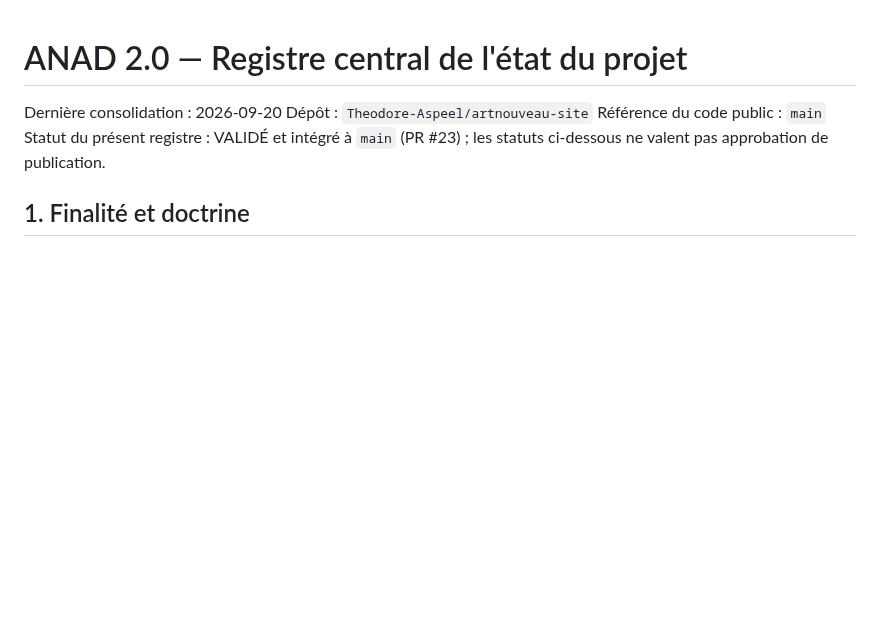
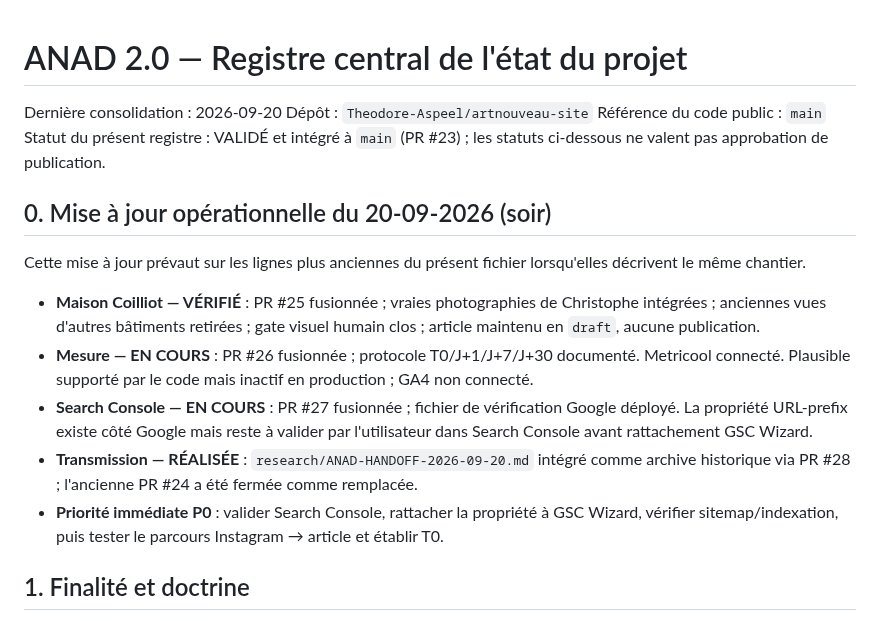
Before and after one commit to Theodore-Aspeel/artnouveau-site, a Markdown page: research/ANAD-PROJECT-STATE.md, the part around the change. Drawn GitHub-style; blank space fills up the shorter version.

Commit message:
docs: add current ANAD operational state

```diff
--- a/research/ANAD-PROJECT-STATE.md
+++ b/research/ANAD-PROJECT-STATE.md
@@ -4,6 +4,16 @@ Dernière consolidation : 2026-09-20
 Dépôt : `Theodore-Aspeel/artnouveau-site`
 Référence du code public : `main`
 Statut du présent registre : VALIDÉ et intégré à `main` (PR #23) ; les statuts ci-dessous ne valent pas approbation de publication.
+
+## 0. Mise à jour opérationnelle du 20-09-2026 (soir)
+
+Cette mise à jour prévaut sur les lignes plus anciennes du présent fichier lorsqu'elles décrivent le même chantier.
+
+- **Maison Coilliot — VÉRIFIÉ** : PR #25 fusionnée ; vraies photographies de Christophe intégrées ; anciennes vues d'autres bâtiments retirées ; gate visuel humain clos ; article maintenu en `draft`, aucune publication.
+- **Mesure — EN COURS** : PR #26 fusionnée ; protocole T0/J+1/J+7/J+30 documenté. Metricool connecté. Plausible supporté par le code mais inactif en production ; GA4 non connecté.
+- **Search Console — EN COURS** : PR #27 fusionnée ; fichier de vérification Google déployé. La propriété URL-prefix existe côté Google mais reste à valider par l'utilisateur dans Search Console avant rattachement GSC Wizard.
+- **Transmission — RÉALISÉE** : `research/ANAD-HANDOFF-2026-09-20.md` intégré comme archive historique via PR #28 ; l'ancienne PR #24 a été fermée comme remplacée.
+- **Priorité immédiate P0** : valider Search Console, rattacher la propriété à GSC Wizard, vérifier sitemap/indexation, puis tester le parcours Instagram → article et établir T0.
 
 ## 1. Finalité et doctrine
 
```
